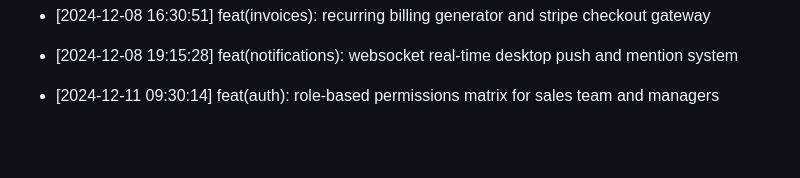
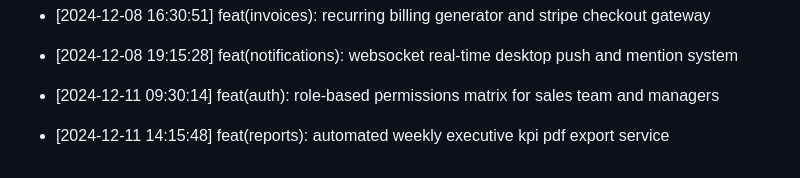
Before and after one commit to Goekss/CrmAPP, a Markdown page: CHANGELOG.md, the part around the change. Rendered like a GitHub page; blank space fills up the shorter version.

Commit message:
feat(reports): automated weekly executive kpi pdf export service

```diff
--- a/CHANGELOG.md
+++ b/CHANGELOG.md
@@ -424,3 +424,5 @@
 - [2024-12-08 19:15:28] feat(notifications): websocket real-time desktop push and mention system
 
 - [2024-12-11 09:30:14] feat(auth): role-based permissions matrix for sales team and managers
+
+- [2024-12-11 14:15:48] feat(reports): automated weekly executive kpi pdf export service
```
